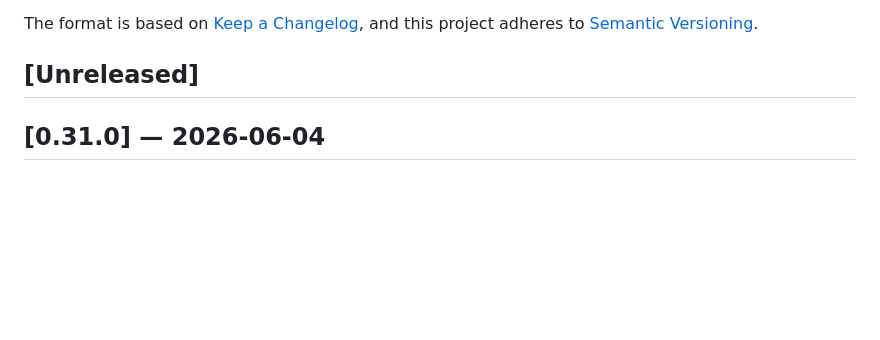
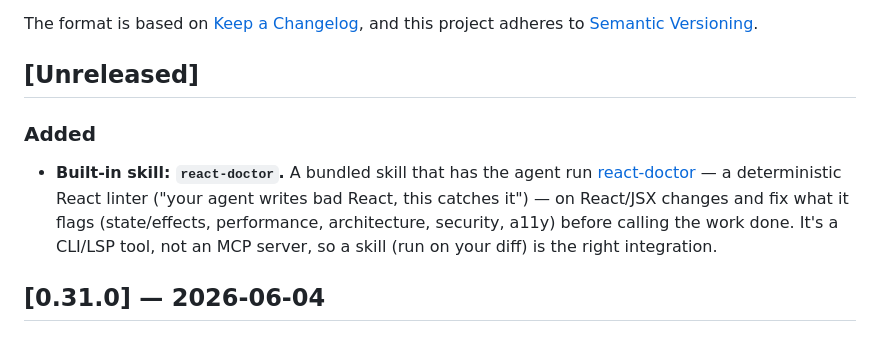
Before and after one commit to New1Direction/korgex, a Markdown page: CHANGELOG.md, the part around the change. GitHub-like rendering; blank space fills up the shorter version.

Commit message:
feat(skills): bundled react-doctor built-in skill (#90)
react-doctor (millionco/react-doctor) is a deterministic React linter — "your agent
writes bad React, this catches it" — distributed as an npx CLI (+ an experimental
LSP), NOT an MCP server. So the right korgex integration is a skill, not an MCP
preset: a built-in SKILL.md that has the agent run `npx react-doctor@latest` on
React/JSX changes and fix what it flags (state/effects, performance, architecture,
security, a11y) before finishing.

(Separately verified: Imbad0202/academic-research-skills IS Agent-Skills format and
installs cleanly via the shipped `korgex skills install Imbad0202/academic-research-skills`
— demoed live, 4 skills; nothing to bundle, it's a runtime install. CC-BY-NC license.)

Built-in library 50 → 51 skills; ships in the wheel via package-data.

Co-authored-by: ares <285551516+New1Direction@users.noreply.github.com>

```diff
--- a/CHANGELOG.md
+++ b/CHANGELOG.md
@@ -6,6 +6,9 @@ The format is based on [Keep a Changelog](https://keepachangelog.com/en/1.1.0/),
 and this project adheres to [Semantic Versioning](https://semver.org/spec/v2.0.0.html).
 
 ## [Unreleased]
+
+### Added
+- **Built-in skill: `react-doctor`.** A bundled skill that has the agent run [react-doctor](https://github.com/millionco/react-doctor) — a deterministic React linter ("your agent writes bad React, this catches it") — on React/JSX changes and fix what it flags (state/effects, performance, architecture, security, a11y) before calling the work done. It's a CLI/LSP tool, not an MCP server, so a skill (run on your diff) is the right integration.
 
 ## [0.31.0] — 2026-06-04
 
```
Also changed, not shown: 1 other file.
